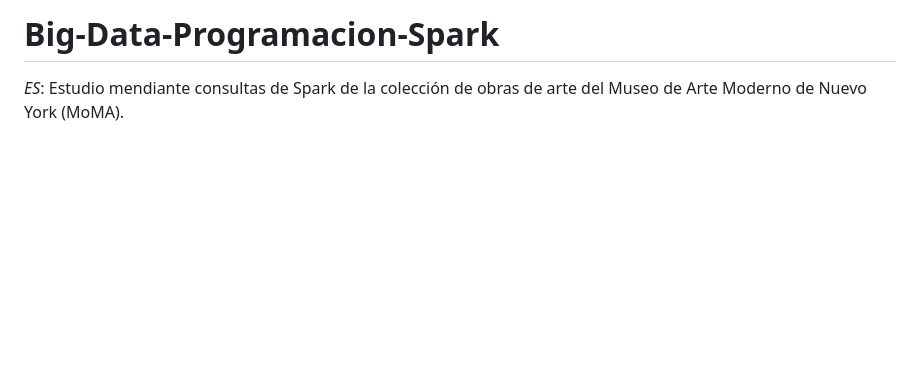
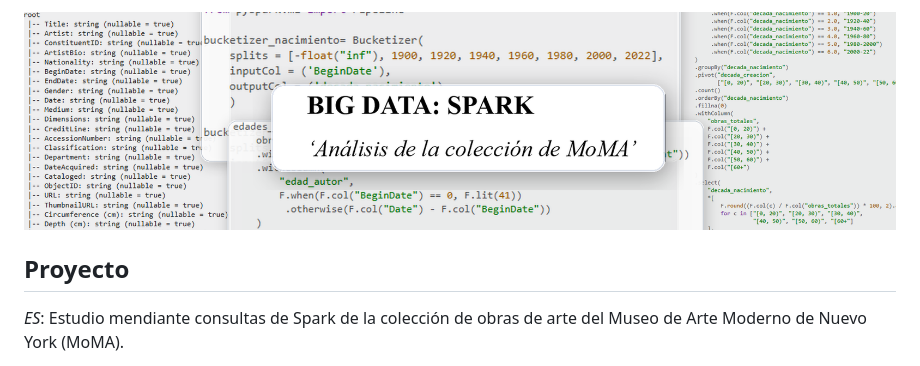
Before and after one commit to DrepoBlapo/Big-Data-Programacion-Spark, a Markdown page: README.md, the part around the change. Drawn GitHub-style; pictures changed too: banner/banner_github.png (added); blank space fills up the shorter version.

Commit message:
Update GitHub banner and README

```diff
--- a/README.md
+++ b/README.md
@@ -1,4 +1,6 @@
-# Big-Data-Programacion-Spark
+![Banner](banner/banner_github.png)
+
+## Proyecto
 
 _ES_:
 Estudio mendiante consultas de Spark de la colección de obras de arte del Museo de Arte Moderno de Nuevo York (MoMA).
```
Also changed, not shown: 1 other file.
